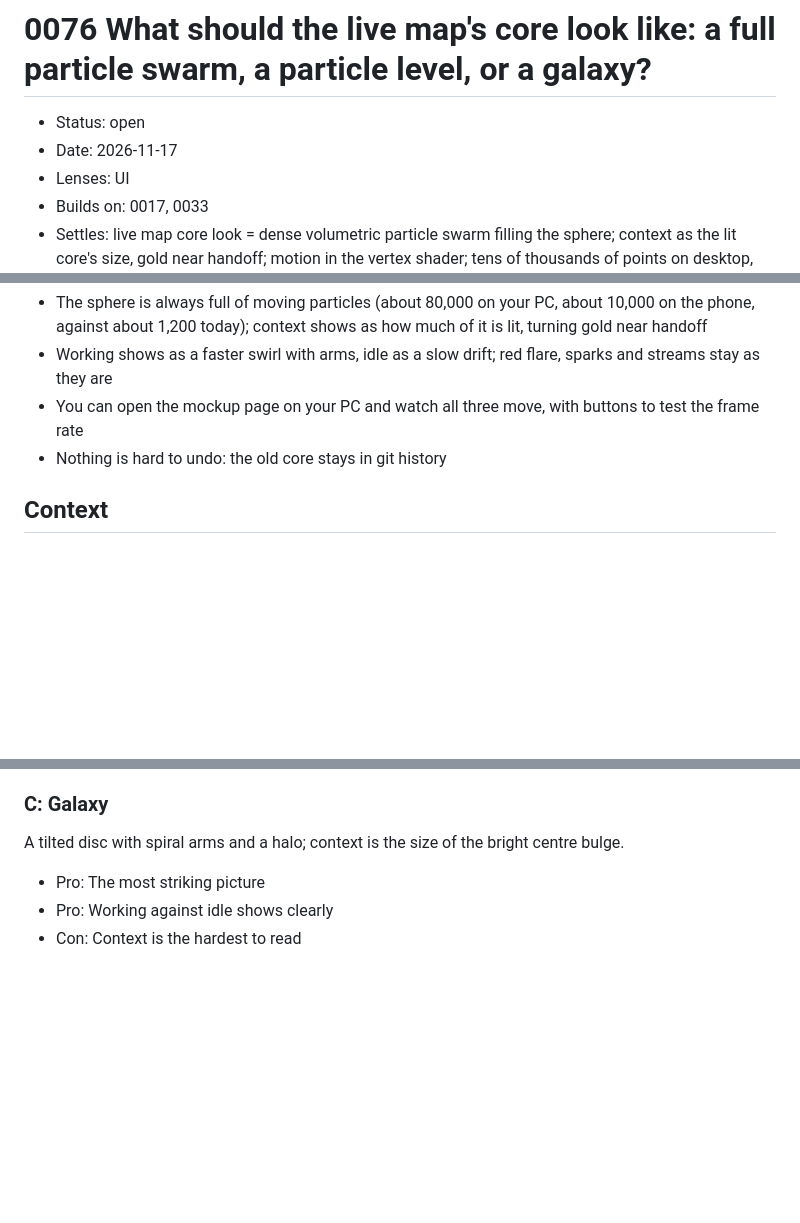
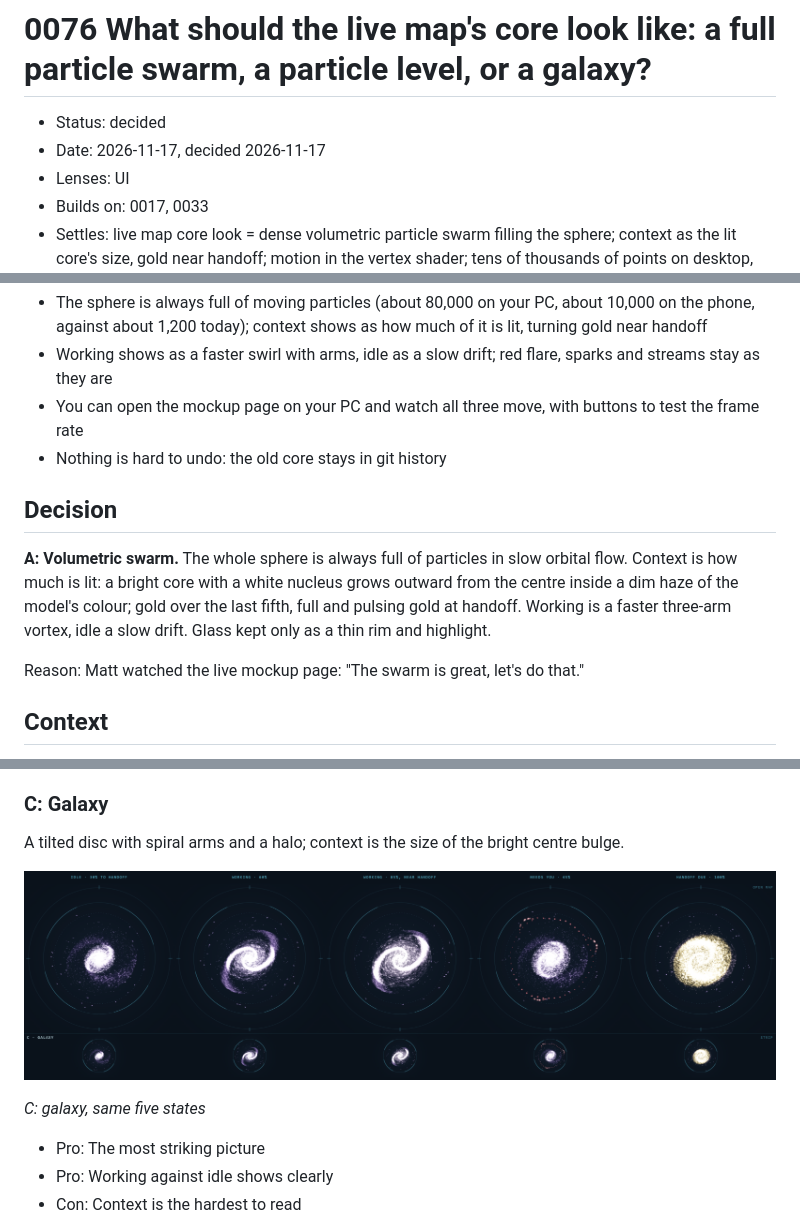
Before and after one commit to mshomper/crux, a Markdown page: .decisions/0076-map-core-particles.md, 3 parts joined by grey strips. GitHub-like rendering; pictures changed too: .decisions/images/0076-c-galaxy-same-five-states.png (added); blank space fills up the shorter version.

```diff
--- a/.decisions/0076-map-core-particles.md
+++ b/.decisions/0076-map-core-particles.md
@@ -1,7 +1,7 @@
 # 0076 What should the live map's core look like: a full particle swarm, a particle level, or a galaxy?
 
-- Status: open
-- Date: 2026-11-17
+- Status: decided
+- Date: 2026-11-17, decided 2026-11-17
 - Lenses: UI
 - Builds on: 0017, 0033
 - Settles: live map core look = dense volumetric particle swarm filling the sphere; context as the lit core's size, gold near handoff; motion in the vertex shader; tens of thousands of points on desktop, about 10,000 on a phone
@@ -17,6 +17,12 @@ For you:
 - You can open the mockup page on your PC and watch all three move, with buttons to test the frame rate
 - Nothing is hard to undo: the old core stays in git history
 
+## Decision
+
+**A: Volumetric swarm.** The whole sphere is always full of particles in slow orbital flow. Context is how much is lit: a bright core with a white nucleus grows outward from the centre inside a dim haze of the model's colour; gold over the last fifth, full and pulsing gold at handoff. Working is a faster three-arm vortex, idle a slow drift. Glass kept only as a thin rim and highlight.
+
+Reason: Matt watched the live mockup page: "The swarm is great, let's do that."
+
 ## Context
 
 Matt (2026-11-17): the first live-map core was great, but now the particles are hardly there in the middle and a fake-looking liquid sloshes; he wants to go all in on particles. A Fable review found that every particle above the liquid level is pushed onto the glass and drawn almost invisible (half the budget), the liquid itself is painted 2D canvas fills rather than particles, the particle budget only ever drops after a slow spell, the strip core is dimmed further, and the renderer asks for the low-power GPU and recomputes every particle in JavaScript each frame, which caps it near 1,200. The first core (commit 205b7a4) was a cyan atom of 760 particles that carried almost no context. A solver built a mockup page (hub/mockups/core-particles.html on feat/core-particles) with motion in the vertex shader, 60,000 points per core, half-float glow, on Matt's RTX 4070 Ti SUPER, in five states (idle 30%, working 60%, working 85%, needs you, handoff due) at open-map and strip size. Particle budgets beyond the mockup are an estimate until Matt runs the page's frame-rate buttons. This supersedes the glass reservoir look from memo M013 and lifts the pack's 'modest particle count' line.
@@ -43,6 +69,11 @@ Keeps today's idea of a level, with the painted body removed: particles below th
 ### C: Galaxy
 
 A tilted disc with spiral arms and a halo; context is the size of the bright centre bulge.
+
+![C: galaxy, same five states](images/0076-c-galaxy-same-five-states.png)
+
+*C: galaxy, same five states*
+
 - Pro: The most striking picture
 - Pro: Working against idle shows clearly
 - Con: Context is the hardest to read
```
Also changed, not shown: other parts of .decisions/0076-map-core-particles.md (+21 -1 lines), .decisions/images/0076-a-volumetric-swarm-five-states-idle-30.png (added), .decisions/images/0076-all-four-side-by-side-at-working-60-a.png (added), .decisions/images/0076-b-particle-level-same-five-states.png (added), .decisions/images/0076-reference-the-first-core-you-liked-same.png (added), 1 other file.
